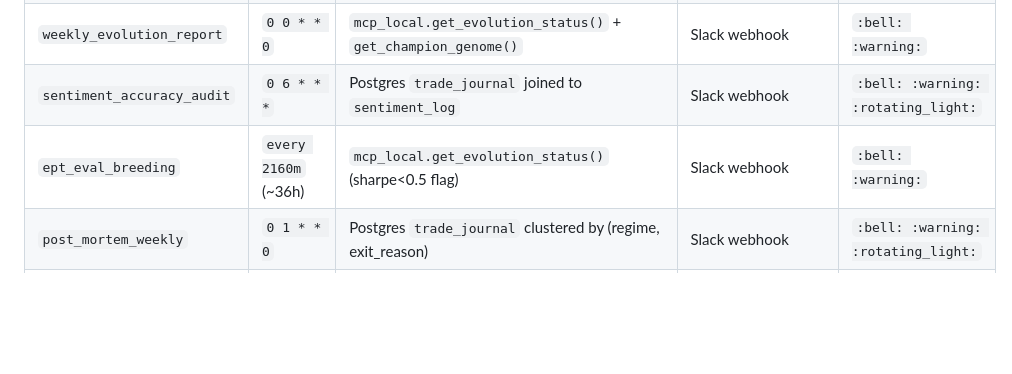
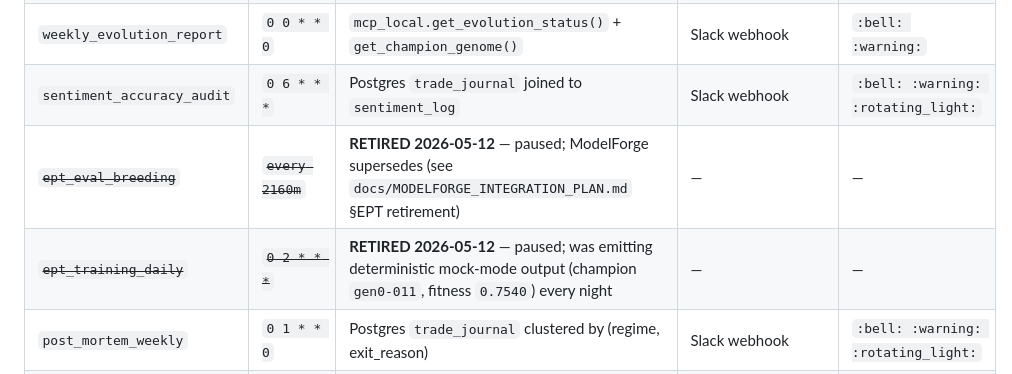
Before and after one commit to saijayanth888/trading-bot, a Markdown page: docs/HERMES_CRONS_2026-05-11.md, the part around the change. GitHub-like rendering; blank space fills up the shorter version.

```diff
--- a/docs/HERMES_CRONS_2026-05-11.md
+++ b/docs/HERMES_CRONS_2026-05-11.md
@@ -34,7 +34,8 @@ below back into `~/.hermes/scripts/` and apply the jobs.json patch in §3.
 | `daily_pnl_report`         | `0 0 * * *`        | Postgres `trade_journal` + `regime_log`   | Slack webhook                          | `:bell: :warning: :rotating_light:` |
 | `weekly_evolution_report`  | `0 0 * * 0`        | `mcp_local.get_evolution_status()` + `get_champion_genome()` | Slack webhook | `:bell: :warning:` |
 | `sentiment_accuracy_audit` | `0 6 * * *`        | Postgres `trade_journal` joined to `sentiment_log` | Slack webhook | `:bell: :warning: :rotating_light:` |
-| `ept_eval_breeding`        | `every 2160m` (~36h) | `mcp_local.get_evolution_status()` (sharpe<0.5 flag) | Slack webhook | `:bell: :warning:` |
+| ~~`ept_eval_breeding`~~     | ~~`every 2160m`~~ | **RETIRED 2026-05-12** — paused; ModelForge supersedes (see `docs/MODELFORGE_INTEGRATION_PLAN.md` §EPT retirement) | — | — |
+| ~~`ept_training_daily`~~    | ~~`0 2 * * *`~~   | **RETIRED 2026-05-12** — paused; was emitting deterministic mock-mode output (champion `gen0-011`, fitness `0.7540`) every night | — | — |
 | `post_mortem_weekly`       | `0 1 * * 0`        | Postgres `trade_journal` clustered by (regime, exit_reason) | Slack webhook | `:bell: :warning: :rotating_light:` |
 | `market_research_30min`    | `*/30 * * * *`     | Postgres `sentiment_log`, `news_headlines`, `fear_greed_log`, `regime_log` — divergence score | Slack webhook (suppressed unless actionable) | `:bell: :warning:` |
 | `shark_briefing_alerts`    | `15 9 * * 1-5`     | `stocks/memory/DAILY-HANDOFF.md` last phase block | Slack webhook | `:bell: :warning: :rotating_light:` |
```
Also changed, not shown: HANDOFF_EPT_CRON_CLEANUP_2026-05-12.md (added, +150 -0 lines), docs/MODELFORGE_INTEGRATION_PLAN.md (+37 -0 lines).
